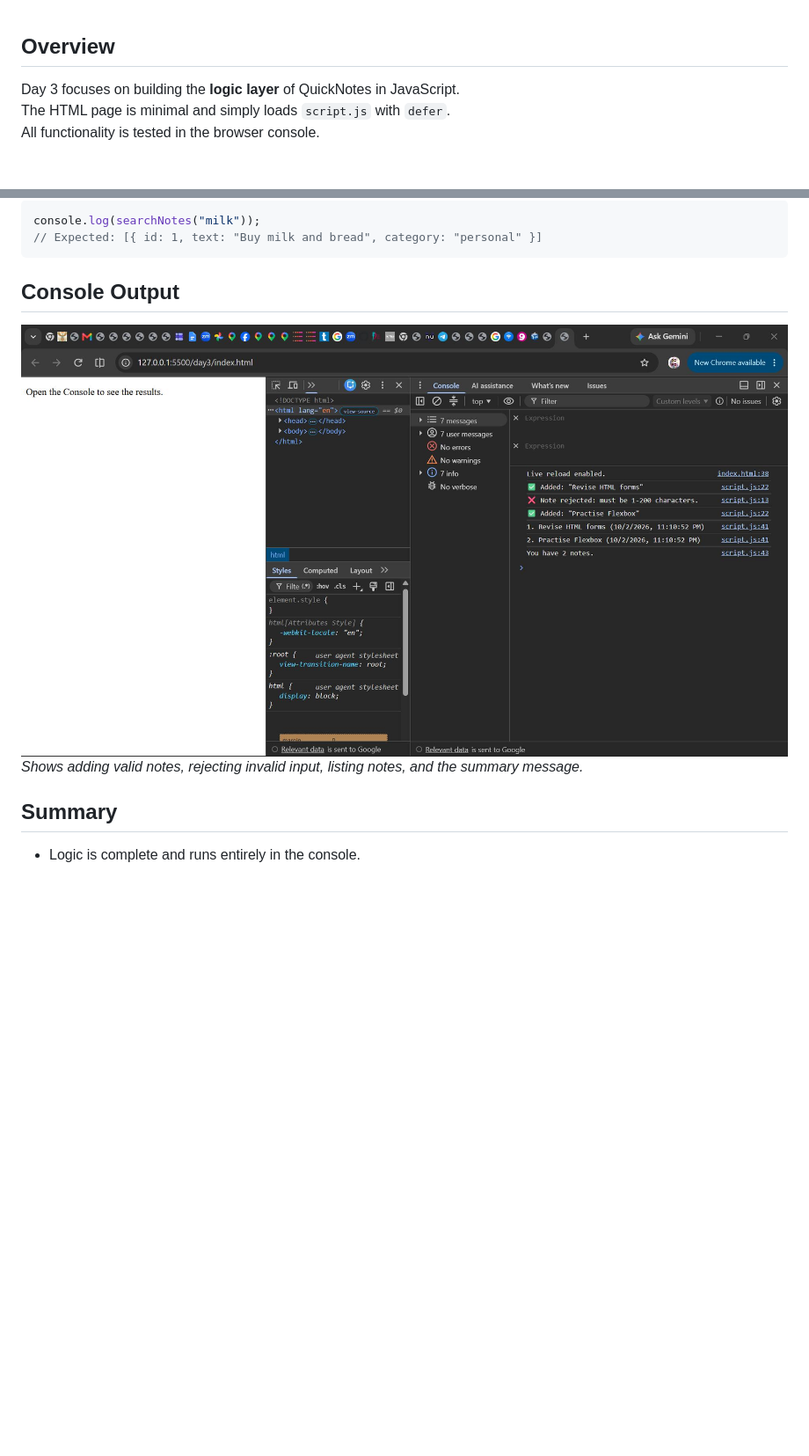
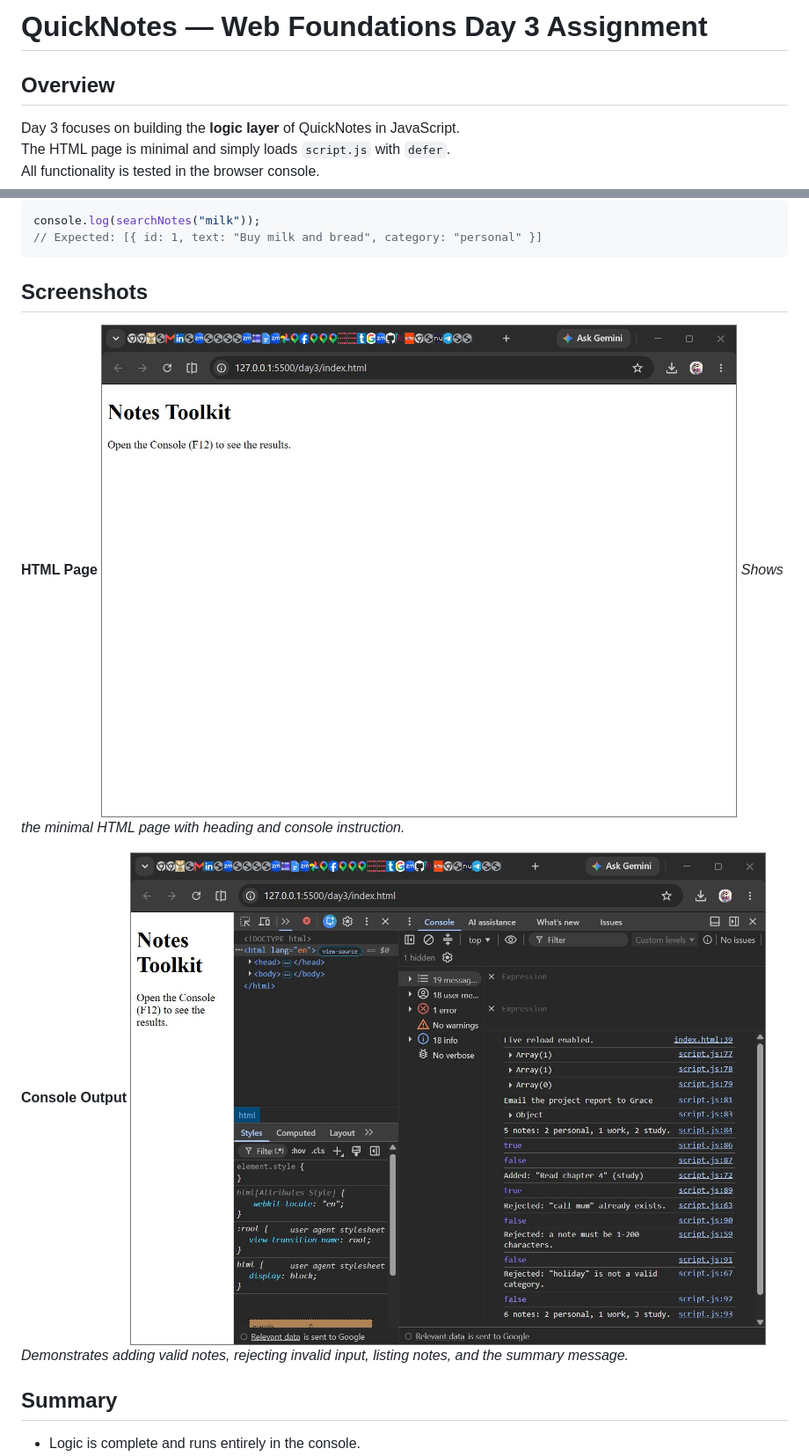
Before and after one commit to TwoOceans64/web-foundations-days, a Markdown page: day3/README.md, 2 parts joined by grey strips. Shown: that part at 88% size. GitHub-like rendering; pictures changed too: day3/screenshots/console.png (deleted), day3/screenshots/console_output.png (added), day3/screenshots/index_html.png (added); blank space fills up the shorter version.

Commit message:
Day 3 assignment (final solution with HTML and console screenshots)

````diff
--- a/day3/README.md
+++ b/day3/README.md
@@ -1,3 +1,5 @@
+# QuickNotes — Web Foundations Day 3 Assignment
+
 ## Overview
 Day 3 focuses on building the **logic layer** of QuickNotes in JavaScript.
 The HTML page is minimal and simply loads `script.js` with `defer`.
@@ -23,9 +25,15 @@ console.log(searchNotes("milk"));
 // Expected: [{ id: 1, text: "Buy milk and bread", category: "personal" }]
 ```
 
-## Console Output
-  ![Console Output](screenshots/console.png)
-*Shows adding valid notes, rejecting invalid input, listing notes, and the summary message.*
+## Screenshots
+
+**HTML Page**
+![HTML Page](screenshots/index_html.png)
+*Shows the minimal HTML page with heading and console instruction.*
+
+**Console Output**
+![Console Output](screenshots/console_output.png)
+*Demonstrates adding valid notes, rejecting invalid input, listing notes, and the summary message.*
 
 ## Summary
 - Logic is complete and runs entirely in the console.
````
Also changed, not shown: 2 other files.
